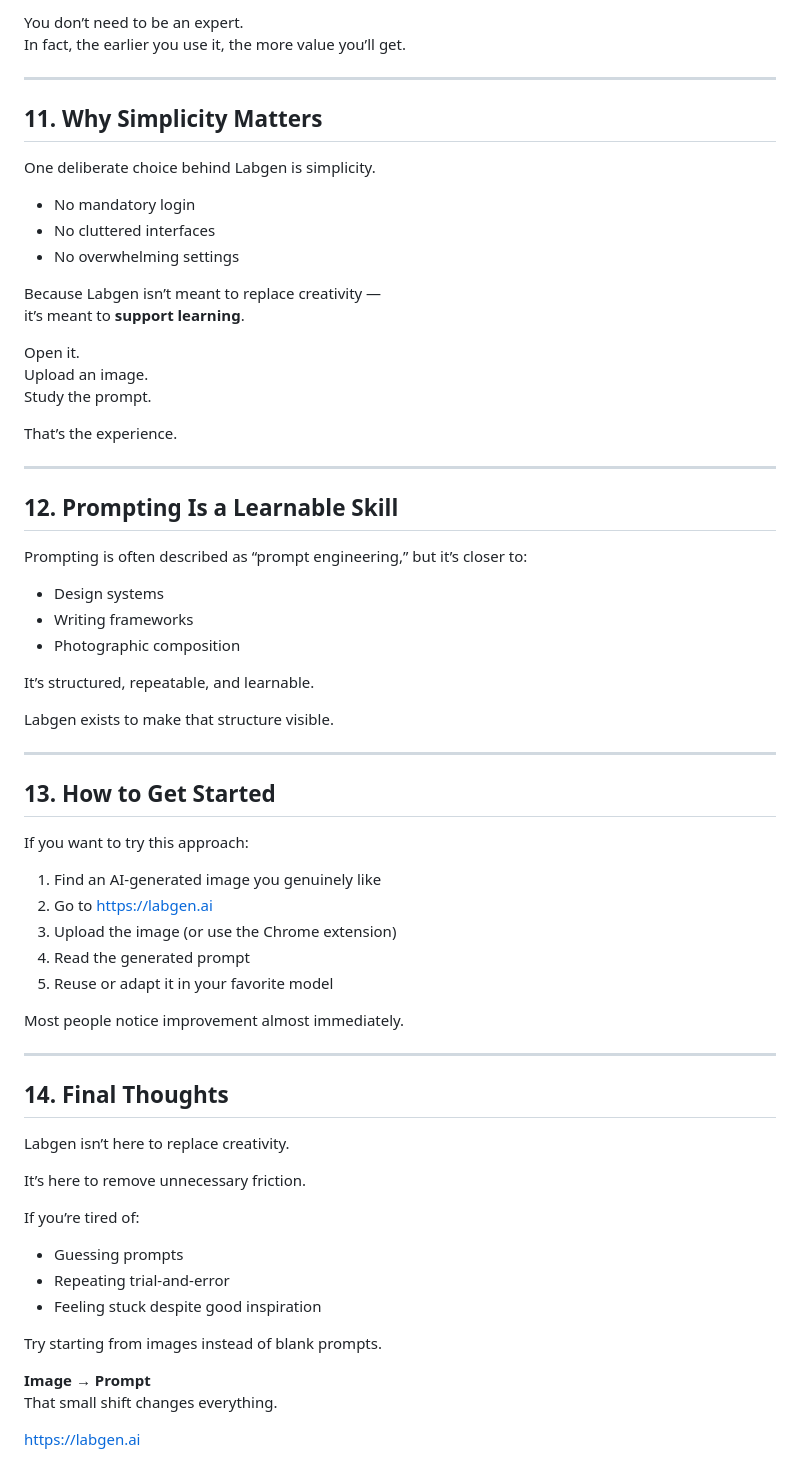
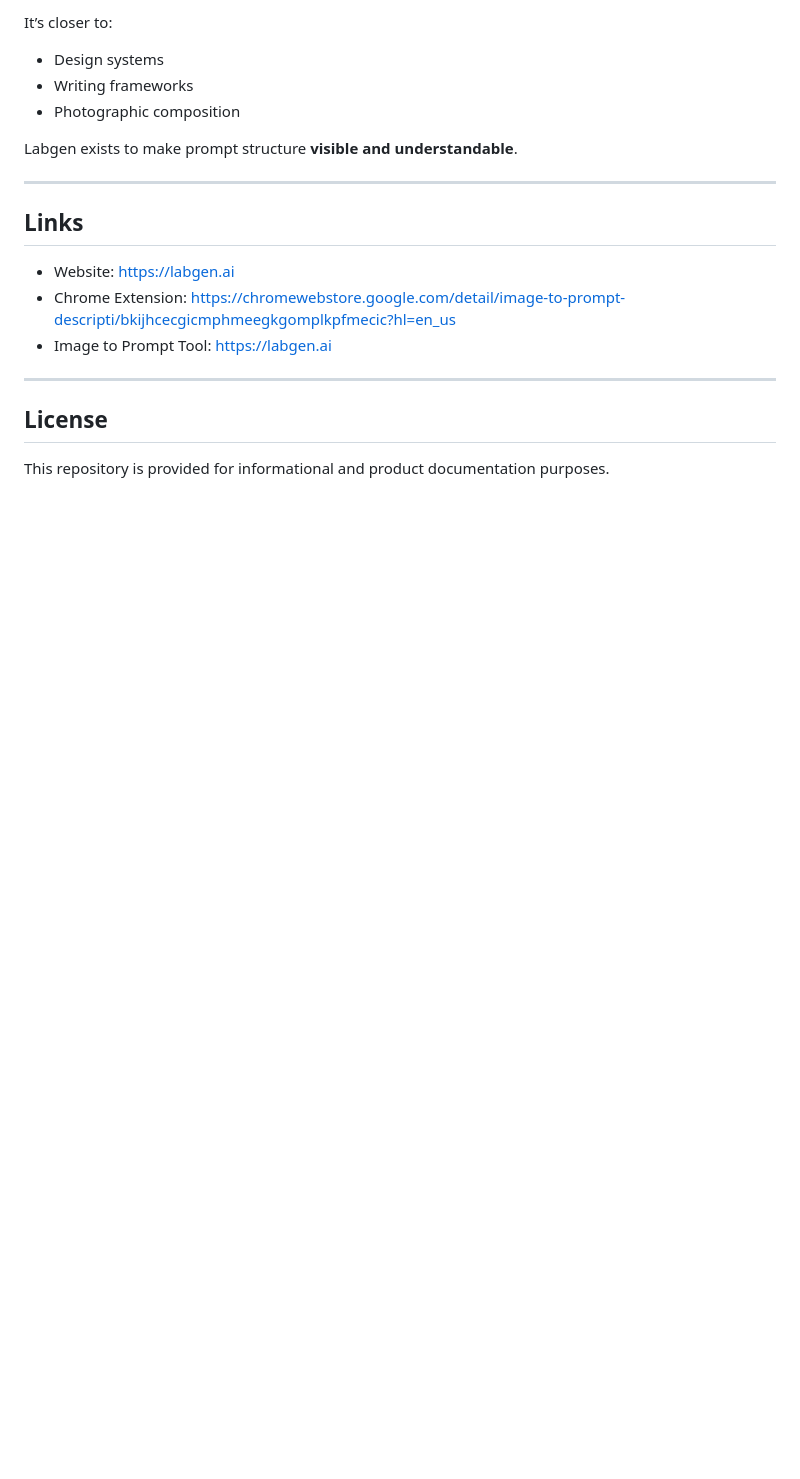
Before and after one commit to yuanguandong/labgen.ai, a Markdown page: README.md, the part around one of its changes. GitHub-like rendering; blank space fills up the shorter version.

```diff
--- a/README.md
+++ b/README.md
@@ -244,70 +119,20 @@ Labgen is especially useful if you are:
-You don’t need to be an expert.
-In fact, the earlier you use it, the more value you’ll get.
-
----
-
-## 11. Why Simplicity Matters
-
-One deliberate choice behind Labgen is simplicity.
-
-- No mandatory login
-- No cluttered interfaces
-- No overwhelming settings
-
-Because Labgen isn’t meant to replace creativity —
-it’s meant to **support learning**.
-
-Open it.
-Upload an image.
-Study the prompt.
-
-That’s the experience.
-
----
-
-## 12. Prompting Is a Learnable Skill
-
-Prompting is often described as “prompt engineering,” but it’s closer to:
-
+It’s closer to:
 - Design systems
 - Writing frameworks
 - Photographic composition
 
-It’s structured, repeatable, and learnable.
-
-Labgen exists to make that structure visible.
+Labgen exists to make prompt structure **visible and understandable**.
 
 ---
 
-## 13. How to Get Started
+## Links
 
-If you want to try this approach:
-
-1. Find an AI-generated image you genuinely like
-2. Go to https://labgen.ai
-3. Upload the image (or use the Chrome extension)
-4. Read the generated prompt
-5. Reuse or adapt it in your favorite model
-
-Most people notice improvement almost immediately.
+- Website: https://labgen.ai
+- Chrome Extension: https://chromewebstore.google.com/detail/image-to-prompt-descripti/bkijhcecgicmphmeegkgomplkpfmecic?hl=en_us
+- Image to Prompt Tool: https://labgen.ai
 
 ---
 
-## 14. Final Thoughts
+## License
 
-Labgen isn’t here to replace creativity.
-
-It’s here to remove unnecessary friction.
-
-If you’re tired of:
-
-- Guessing prompts
-- Repeating trial-and-error
-- Feeling stuck despite good inspiration
-
-Try starting from images instead of blank prompts.
-
-**Image → Prompt**
-That small shift changes everything.
-
-https://labgen.ai
+This repository is provided for informational and product documentation purposes.
```
Also changed, not shown: other parts of README.md (+68 -193 lines).
